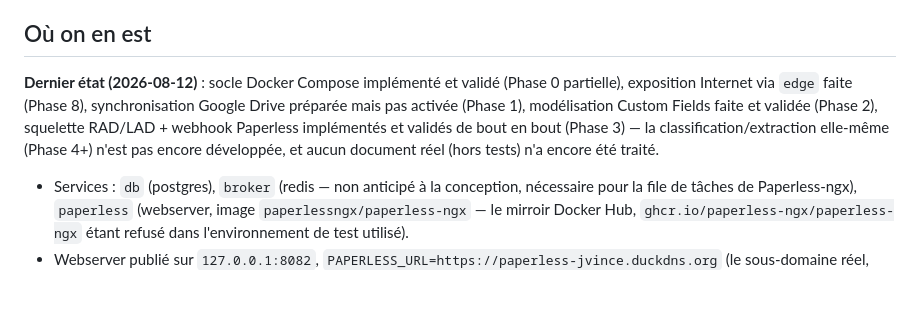
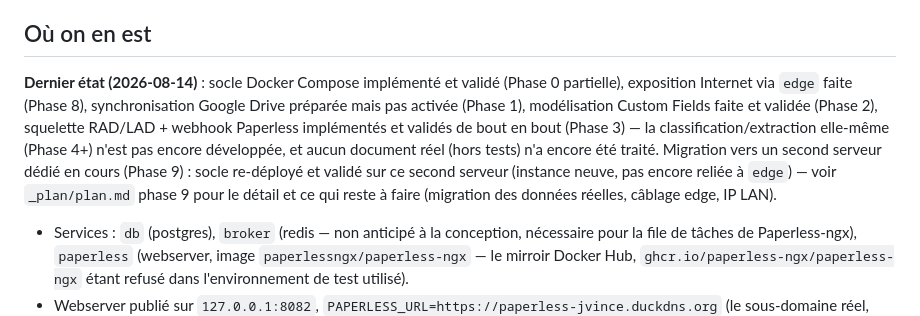
Before and after one commit to lechdo/home_services, a Markdown page: paperless/README.md, the part around the change. GitHub-like rendering; blank space fills up the shorter version.

Commit message:
Documente la validation du socle paperless sur le second serveur (phase 9)
Co-Authored-By: Claude Sonnet 5 <noreply@anthropic.com>

```diff
--- a/paperless/README.md
+++ b/paperless/README.md
@@ -4,7 +4,7 @@ Voir `conversation.md` (échange de conception d'origine) et `_plan/` (plan de r
 
 ## Où on en est
 
-**Dernier état (2026-08-12)** : socle Docker Compose implémenté et validé (Phase 0 partielle), exposition Internet via `edge` faite (Phase 8), synchronisation Google Drive préparée mais pas activée (Phase 1), modélisation Custom Fields faite et validée (Phase 2), squelette RAD/LAD + webhook Paperless implémentés et validés de bout en bout (Phase 3) — la classification/extraction elle-même (Phase 4+) n'est pas encore développée, et aucun document réel (hors tests) n'a encore été traité.
+**Dernier état (2026-08-14)** : socle Docker Compose implémenté et validé (Phase 0 partielle), exposition Internet via `edge` faite (Phase 8), synchronisation Google Drive préparée mais pas activée (Phase 1), modélisation Custom Fields faite et validée (Phase 2), squelette RAD/LAD + webhook Paperless implémentés et validés de bout en bout (Phase 3) — la classification/extraction elle-même (Phase 4+) n'est pas encore développée, et aucun document réel (hors tests) n'a encore été traité. Migration vers un second serveur dédié en cours (Phase 9) : socle re-déployé et validé sur ce second serveur (instance neuve, pas encore reliée à `edge`) — voir `_plan/plan.md` phase 9 pour le détail et ce qui reste à faire (migration des données réelles, câblage edge, IP LAN).
 
 - Services : `db` (postgres), `broker` (redis — non anticipé à la conception, nécessaire pour la file de tâches de Paperless-ngx), `paperless` (webserver, image `paperlessngx/paperless-ngx` — le mirroir Docker Hub, `ghcr.io/paperless-ngx/paperless-ngx` étant refusé dans l'environnement de test utilisé).
 - Webserver publié sur `127.0.0.1:8082`, `PAPERLESS_URL=https://paperless-jvince.duckdns.org` (le sous-domaine réel, possédé et routé par `/edge/` — rien de DNS/TLS ici).
```
Also changed, not shown: paperless/_plan/plan.md (+3 -2 lines).
